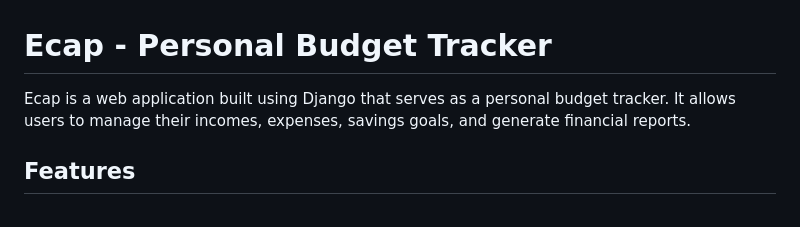
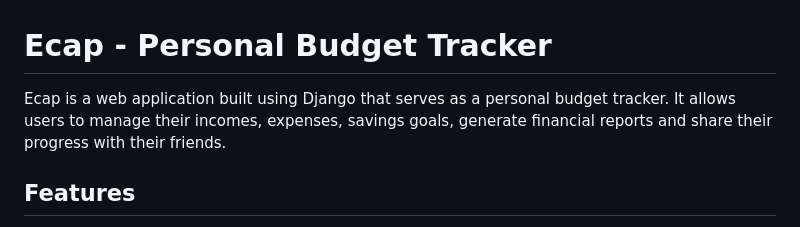
Before and after one commit to JakubCiesko/ecap, a Markdown page: README.md, the part around the change. Rendered like a GitHub page.

```diff
--- a/README.md
+++ b/README.md
@@ -1,6 +1,6 @@
 # Ecap - Personal Budget Tracker
 
-Ecap is a web application built using Django that serves as a personal budget tracker. It allows users to manage their incomes, expenses, savings goals, and generate financial reports.
+Ecap is a web application built using Django that serves as a personal budget tracker. It allows users to manage their incomes, expenses, savings goals, generate financial reports and share their progress with their friends.
 
 ## Features
 
```
